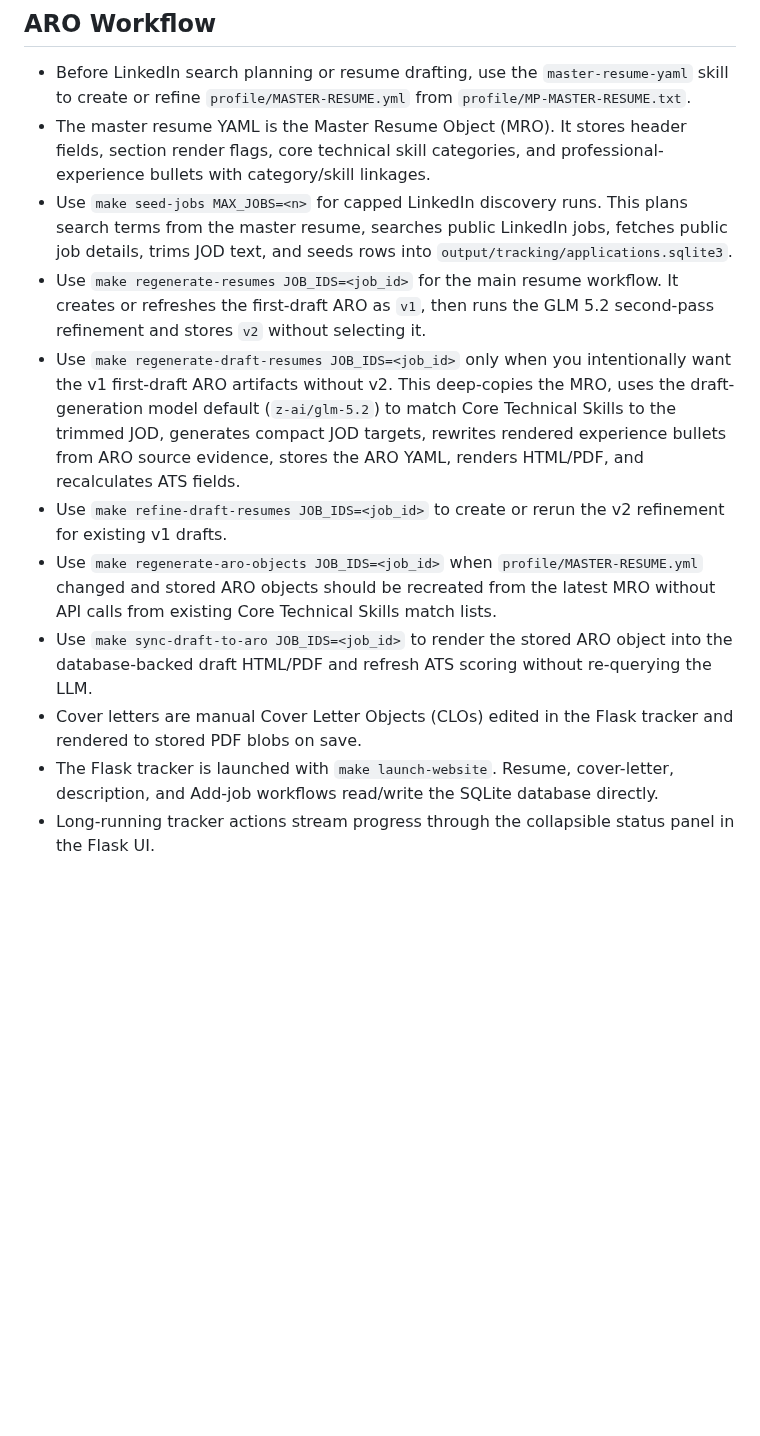
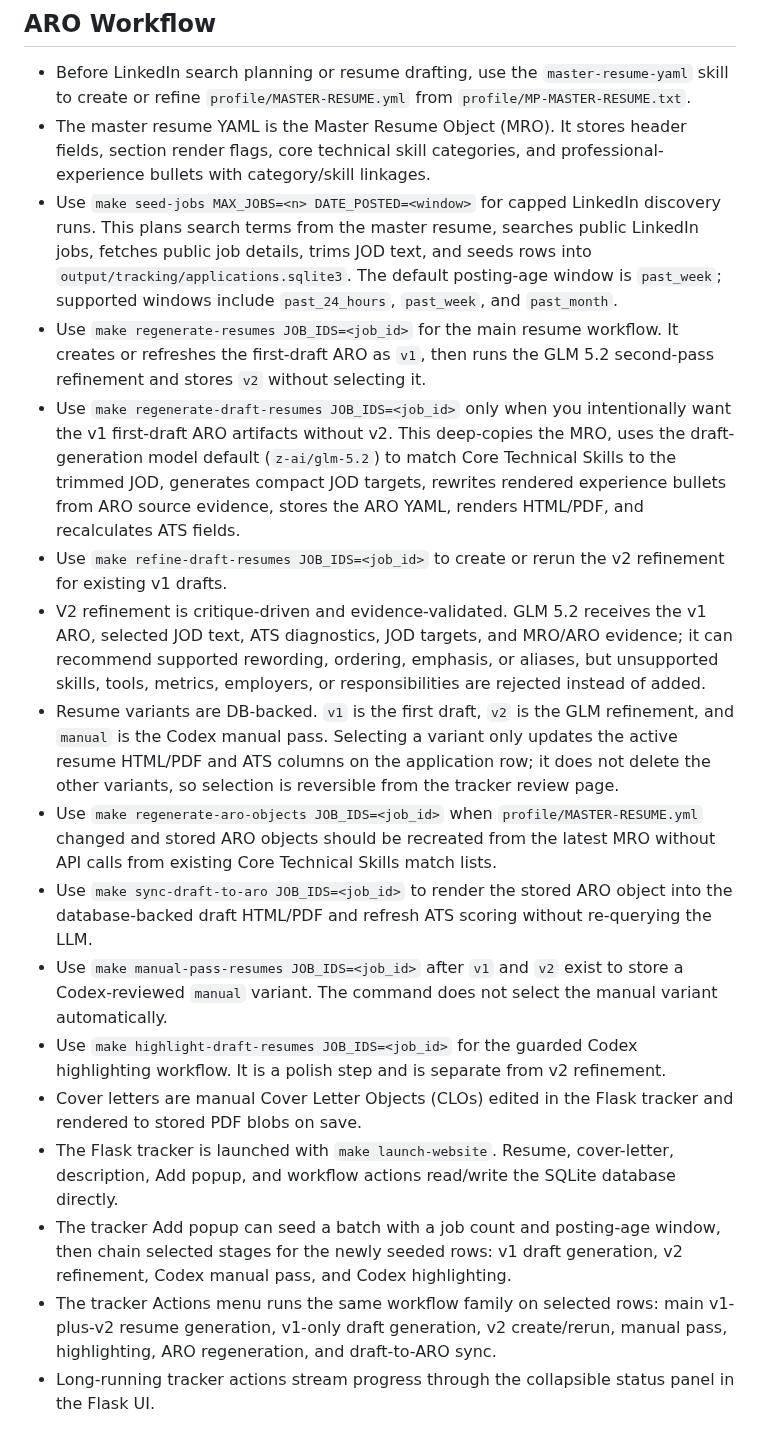
Before and after one commit to mperkhou/linkedin-career-mcp, a Markdown page: skills/linkedin-career-mcp/SKILL.md, the part around the change. Rendered like a GitHub page; blank space fills up the shorter version.

Commit message:
Refresh skill docs for variant workflows

```diff
--- a/skills/linkedin-career-mcp/SKILL.md
+++ b/skills/linkedin-career-mcp/SKILL.md
@@ -53,14 +53,44 @@ The current tools search public LinkedIn job listings and fetch public job detai
 
 - Before LinkedIn search planning or resume drafting, use the `master-resume-yaml` skill to create or refine `profile/MASTER-RESUME.yml` from `profile/MP-MASTER-RESUME.txt`.
 - The master resume YAML is the Master Resume Object (MRO). It stores header fields, section render flags, core technical skill categories, and professional-experience bullets with category/skill linkages.
-- Use `make seed-jobs MAX_JOBS=<n>` for capped LinkedIn discovery runs. This plans search terms from the master resume, searches public LinkedIn jobs, fetches public job details, trims JOD text, and seeds rows into `output/tracking/applications.sqlite3`.
+- Use `make seed-jobs MAX_JOBS=<n> DATE_POSTED=<window>` for capped
+  LinkedIn discovery runs. This plans search terms from the master resume,
+  searches public LinkedIn jobs, fetches public job details, trims JOD text,
+  and seeds rows into `output/tracking/applications.sqlite3`. The default
+  posting-age window is `past_week`; supported windows include `past_24_hours`,
+  `past_week`, and `past_month`.
 - Use `make regenerate-resumes JOB_IDS=<job_id>` for the main resume workflow. It creates or refreshes the first-draft ARO as `v1`, then runs the GLM 5.2 second-pass refinement and stores `v2` without selecting it.
 - Use `make regenerate-draft-resumes JOB_IDS=<job_id>` only when you intentionally want the v1 first-draft ARO artifacts without v2. This deep-copies the MRO, uses the draft-generation model default (`z-ai/glm-5.2`) to match Core Technical Skills to the trimmed JOD, generates compact JOD targets, rewrites rendered experience bullets from ARO source evidence, stores the ARO YAML, renders HTML/PDF, and recalculates ATS fields.
 - Use `make refine-draft-resumes JOB_IDS=<job_id>` to create or rerun the v2 refinement for existing v1 drafts.
+- V2 refinement is critique-driven and evidence-validated. GLM 5.2 receives
+  the v1 ARO, selected JOD text, ATS diagnostics, JOD targets, and MRO/ARO
+  evidence; it can recommend supported rewording, ordering, emphasis, or
+  aliases, but unsupported skills, tools, metrics, employers, or
+  responsibilities are rejected instead of added.
+- Resume variants are DB-backed. `v1` is the first draft, `v2` is the GLM
+  refinement, and `manual` is the Codex manual pass. Selecting a variant only
+  updates the active resume HTML/PDF and ATS columns on the application row; it
+  does not delete the other variants, so selection is reversible from the
+  tracker review page.
 - Use `make regenerate-aro-objects JOB_IDS=<job_id>` when `profile/MASTER-RESUME.yml` changed and stored ARO objects should be recreated from the latest MRO without API calls from existing Core Technical Skills match lists.
 - Use `make sync-draft-to-aro JOB_IDS=<job_id>` to render the stored ARO object into the database-backed draft HTML/PDF and refresh ATS scoring without re-querying the LLM.
+- Use `make manual-pass-resumes JOB_IDS=<job_id>` after `v1` and `v2` exist to
+  store a Codex-reviewed `manual` variant. The command does not select the
+  manual variant automatically.
+- Use `make highlight-draft-resumes JOB_IDS=<job_id>` for the guarded Codex
+  highlighting workflow. It is a polish step and is separate from v2
+  refinement.
 - Cover letters are manual Cover Letter Objects (CLOs) edited in the Flask tracker and rendered to stored PDF blobs on save.
-- The Flask tracker is launched with `make launch-website`. Resume, cover-letter, description, and Add-job workflows read/write the SQLite database directly.
+- The Flask tracker is launched with `make launch-website`. Resume,
+  cover-letter, description, Add popup, and workflow actions read/write the
+  SQLite database directly.
+- The tracker Add popup can seed a batch with a job count and posting-age
+  window, then chain selected stages for the newly seeded rows: v1 draft
+  generation, v2 refinement, Codex manual pass, and Codex highlighting.
+- The tracker Actions menu runs the same workflow family on selected rows:
+  main v1-plus-v2 resume generation, v1-only draft generation, v2
+  create/rerun, manual pass, highlighting, ARO regeneration, and draft-to-ARO
+  sync.
 - Long-running tracker actions stream progress through the collapsible status panel in the Flask UI.
 
 ## Local Conventions
```
Also changed, not shown: skills/manual-resume-passthrough/SKILL.md (+25 -35 lines).
